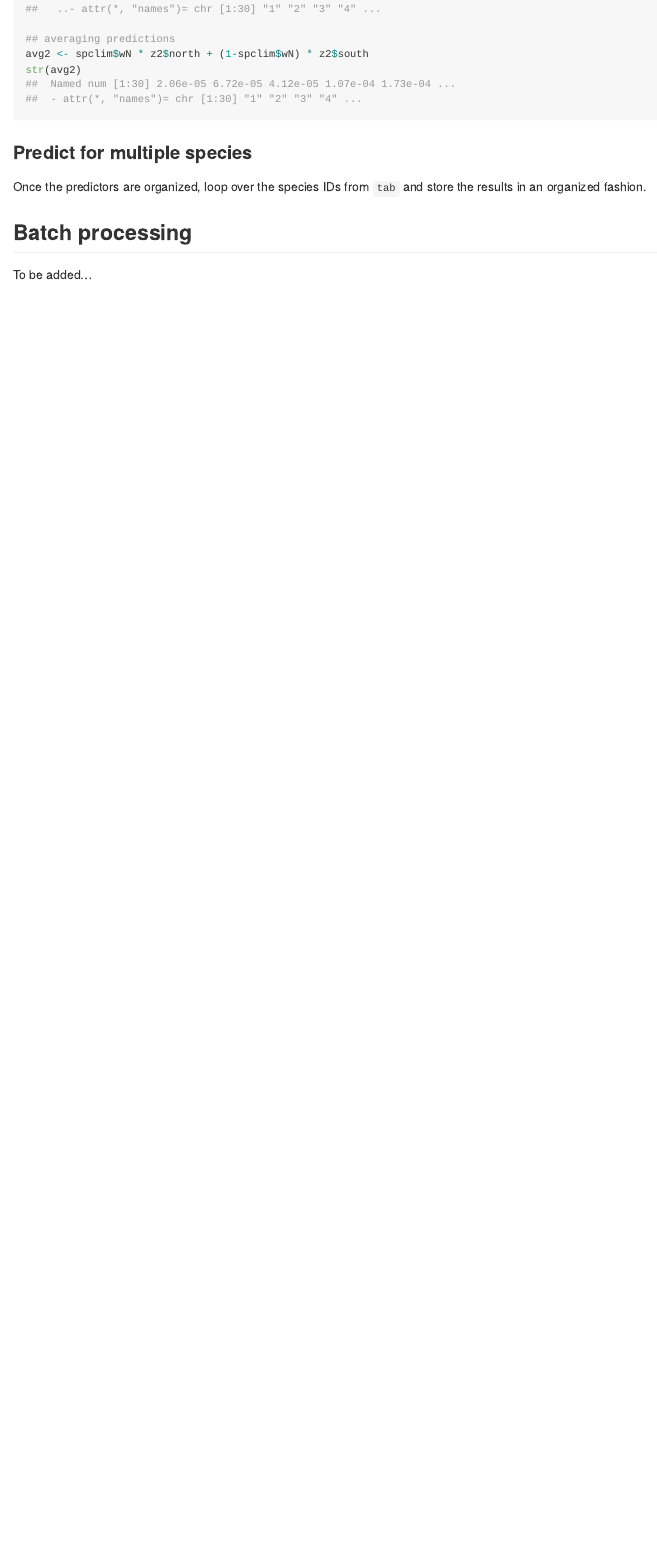
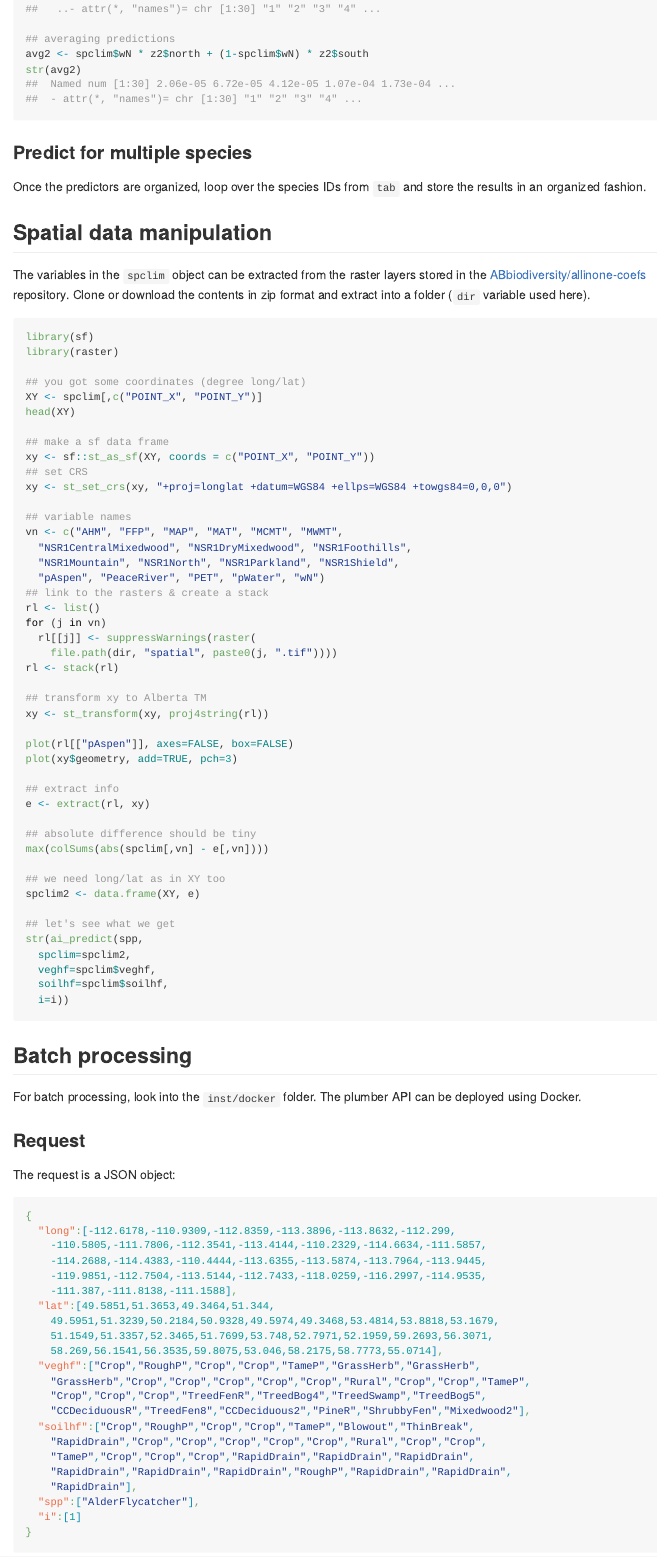
Before and after one commit to ABbiodiversity/allinone, an R Markdown document (README.Rmd): the page in a window 1100 px wide, from 4710 px down. The pictures show the output file README.md that the author committed with the source, drawn offline in the style of GitHub; long lines of code are wrapped.

Commit message:
Docker workflow added

````diff
--- a/README.Rmd
+++ b/README.Rmd
@@ -139,6 +139,85 @@ str(avg2)
 
 Once the predictors are organized, loop over the species IDs from `tab` and store the results in an organized fashion.
 
+## Spatial data manipulation
+
+The variables in the `spclim` object can be extracted from the raster layers stored in the [ABbiodiversity/allinone-coefs](https://github.com/ABbiodiversity/allinone-coefs) repository. Clone or download the contents in zip format and extract into a folder (`dir` variable used here).
+
+```{r eval=FALSE}
+library(sf)
+library(raster)
+
+## you got some coordinates (degree long/lat)
+XY <- spclim[,c("POINT_X", "POINT_Y")]
+head(XY)
+
+## make a sf data frame
+xy <- sf::st_as_sf(XY, coords = c("POINT_X", "POINT_Y"))
+## set CRS
+xy <- st_set_crs(xy, "+proj=longlat +datum=WGS84 +ellps=WGS84 +towgs84=0,0,0")
+
+## variable names
+vn <- c("AHM", "FFP", "MAP", "MAT", "MCMT", "MWMT",
+  "NSR1CentralMixedwood", "NSR1DryMixedwood", "NSR1Foothills",
+  "NSR1Mountain", "NSR1North", "NSR1Parkland", "NSR1Shield",
+  "pAspen", "PeaceRiver", "PET", "pWater", "wN")
+## link to the rasters & create a stack
+rl <- list()
+for (j in vn)
+  rl[[j]] <- suppressWarnings(raster(
+    file.path(dir, "spatial", paste0(j, ".tif"))))
+rl <- stack(rl)
+
+## transform xy to Alberta TM
+xy <- st_transform(xy, proj4string(rl))
+
+plot(rl[["pAspen"]], axes=FALSE, box=FALSE)
+plot(xy$geometry, add=TRUE, pch=3)
+
+## extract info
+e <- extract(rl, xy)
+
+## absolute difference should be tiny
+max(colSums(abs(spclim[,vn] - e[,vn])))
+
+## we need long/lat as in XY too
+spclim2 <- data.frame(XY, e)
+
+## let's see what we get
+str(ai_predict(spp,
+  spclim=spclim2,
+  veghf=spclim$veghf,
+  soilhf=spclim$soilhf,
+  i=i))
+```
+
 ## Batch processing
 
-To be added...
+For batch processing, look into the `inst/docker` folder. The plumber API can be deployed using Docker.
+
+### Request
+
+The request is a JSON object:
+
+```json
+{
+  "long":[-112.6178,-110.9309,-112.8359,-113.3896,-113.8632,-112.299,
+    -110.5805,-111.7806,-112.3541,-113.4144,-110.2329,-114.6634,-111.5857,
+    -114.2688,-114.4383,-110.4444,-113.6355,-113.5874,-113.7964,-113.9445,
+    -119.9851,-112.7504,-113.5144,-112.7433,-118.0259,-116.2997,-114.9535,
+    -111.387,-111.8138,-111.1588],
+  "lat":[49.5851,51.3653,49.3464,51.344,
+    49.5951,51.3239,50.2184,50.9328,49.5974,49.3468,53.4814,53.8818,53.1679,
+    51.1549,51.3357,52.3465,51.7699,53.748,52.7971,52.1959,59.2693,56.3071,
+    58.269,56.1541,56.3535,59.8075,53.046,58.2175,58.7773,55.0714],
+  "veghf":["Crop","RoughP","Crop","Crop","TameP","GrassHerb","GrassHerb",
+    "GrassHerb","Crop","Crop","Crop","Crop","Crop","Rural","Crop","Crop","TameP",
+    "Crop","Crop","Crop","TreedFenR","TreedBog4","TreedSwamp","TreedBog5",
+    "CCDeciduousR","TreedFen8","CCDeciduous2","PineR","ShrubbyFen","Mixedwood2"],
+  "soilhf":["Crop","RoughP","Crop","Crop","TameP","Blowout","ThinBreak",
+    "RapidDrain","Crop","Crop","Crop","Crop","Crop","Rural","Crop","Crop",
+    "TameP","Crop","Crop","Crop","RapidDrain","RapidDrain","RapidDrain",
+    "RapidDrain","RapidDrain","RapidDrain","RoughP","RapidDrain","RapidDrain",
+    "RapidDrain"],
+  "spp":["AlderFlycatcher"],
+  "i":[1]
````
Also changed, not shown: inst/docker/index.R (added, +79 -0 lines), README.md, docs/pkgdown.yml, inst/docker/README.md (added), README.Rmd (35 more changed lines), 2 other files.
